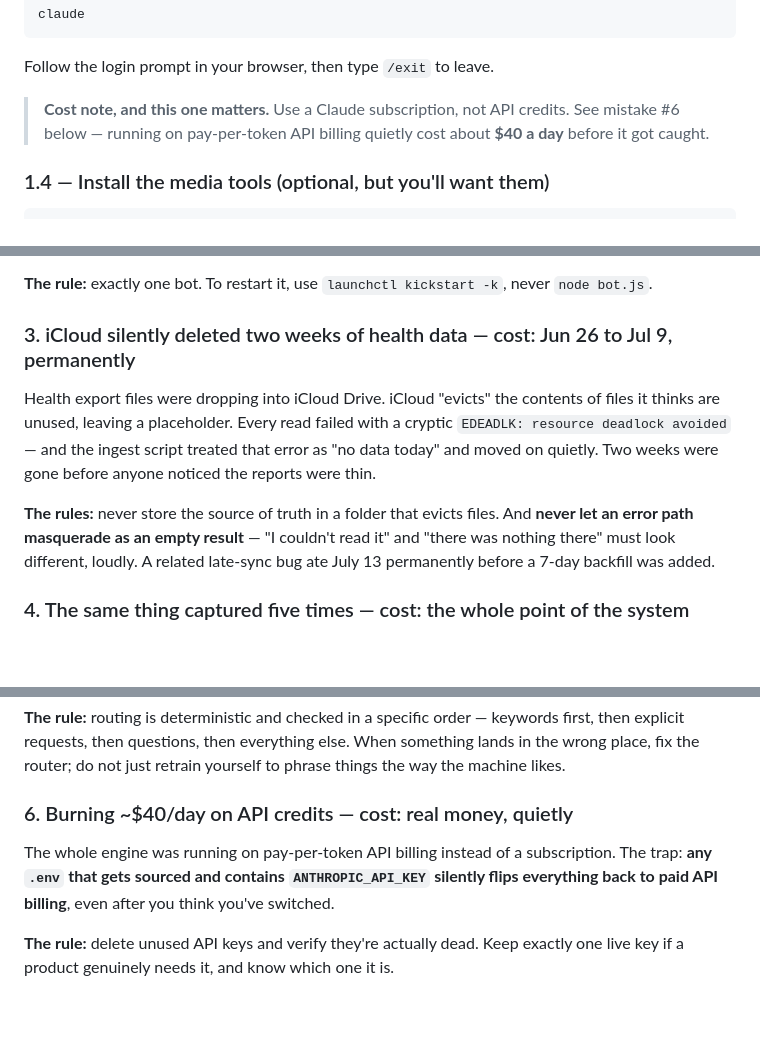
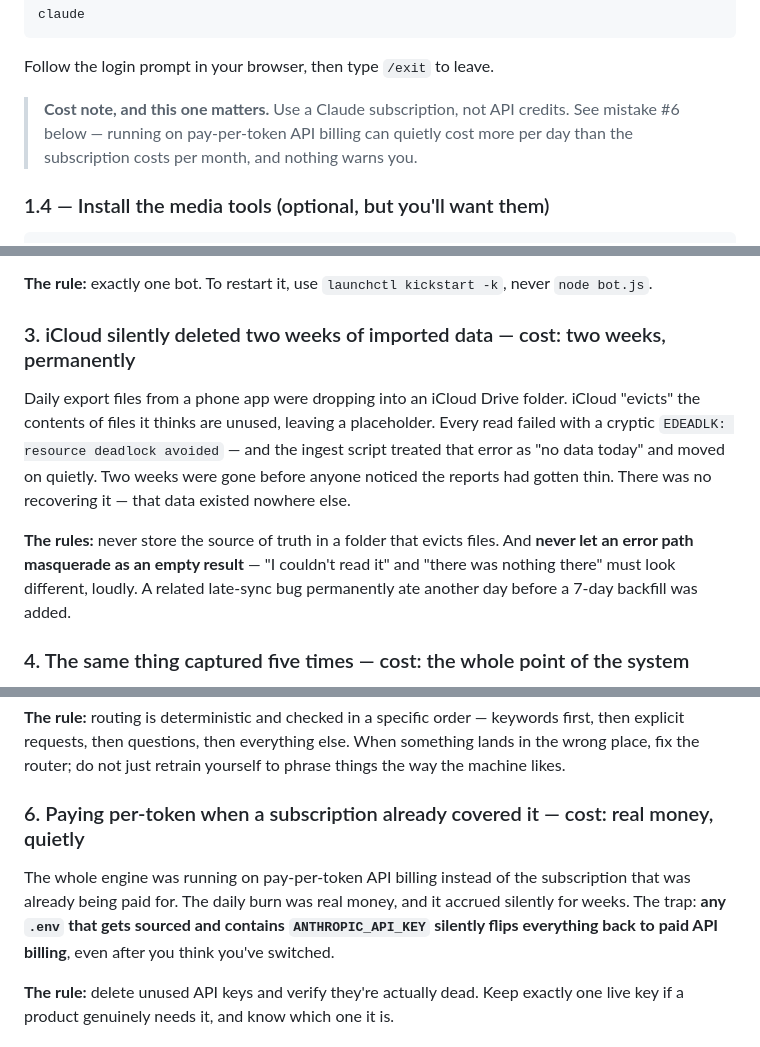
Before and after one commit to thisisnickys/second-brain-starter, a Markdown page: SETUP.md, 3 parts joined by grey strips. Rendered like a GitHub page; blank space fills up the shorter version.

```diff
--- a/SETUP.md
+++ b/SETUP.md
@@ -125,7 +125,7 @@ claude
 
 Follow the login prompt in your browser, then type `/exit` to leave.
 
-> **Cost note, and this one matters.** Use a Claude subscription, not API credits. See mistake #6 below — running on pay-per-token API billing quietly cost about **$40 a day** before it got caught.
+> **Cost note, and this one matters.** Use a Claude subscription, not API credits. See mistake #6 below — running on pay-per-token API billing can quietly cost more per day than the subscription costs per month, and nothing warns you.
 
 ### 1.4 — Install the media tools (optional, but you'll want them)
 
@@ -643,11 +643,11 @@ The bot was running under launchd, and a second copy got started by hand for tes
 
 **The rule:** exactly one bot. To restart it, use `launchctl kickstart -k`, never `node bot.js`.
 
-### 3. iCloud silently deleted two weeks of health data — cost: Jun 26 to Jul 9, permanently
+### 3. iCloud silently deleted two weeks of imported data — cost: two weeks, permanently
 
-Health export files were dropping into iCloud Drive. iCloud "evicts" the contents of files it thinks are unused, leaving a placeholder. Every read failed with a cryptic `EDEADLK: resource deadlock avoided` — and the ingest script treated that error as "no data today" and moved on quietly. Two weeks were gone before anyone noticed the reports were thin.
+Daily export files from a phone app were dropping into an iCloud Drive folder. iCloud "evicts" the contents of files it thinks are unused, leaving a placeholder. Every read failed with a cryptic `EDEADLK: resource deadlock avoided` — and the ingest script treated that error as "no data today" and moved on quietly. Two weeks were gone before anyone noticed the reports had gotten thin. There was no recovering it — that data existed nowhere else.
 
-**The rules:** never store the source of truth in a folder that evicts files. And **never let an error path masquerade as an empty result** — "I couldn't read it" and "there was nothing there" must look different, loudly. A related late-sync bug ate July 13 permanently before a 7-day backfill was added.
+**The rules:** never store the source of truth in a folder that evicts files. And **never let an error path masquerade as an empty result** — "I couldn't read it" and "there was nothing there" must look different, loudly. A related late-sync bug permanently ate another day before a 7-day backfill was added.
 
 ### 4. The same thing captured five times — cost: the whole point of the system
 
@@ -661,9 +661,9 @@ An audit on July 22 found one topic saved as five separate notes, another as six
 
 **The rule:** routing is deterministic and checked in a specific order — keywords first, then explicit requests, then questions, then everything else. When something lands in the wrong place, fix the router; do not just retrain yourself to phrase things the way the machine likes.
 
-### 6. Burning ~$40/day on API credits — cost: real money, quietly
+### 6. Paying per-token when a subscription already covered it — cost: real money, quietly
 
-The whole engine was running on pay-per-token API billing instead of a subscription. The trap: **any `.env` that gets sourced and contains `ANTHROPIC_API_KEY` silently flips everything back to paid API billing**, even after you think you've switched.
+The whole engine was running on pay-per-token API billing instead of the subscription that was already being paid for. The daily burn was real money, and it accrued silently for weeks. The trap: **any `.env` that gets sourced and contains `ANTHROPIC_API_KEY` silently flips everything back to paid API billing**, even after you think you've switched.
 
 **The rule:** delete unused API keys and verify they're actually dead. Keep exactly one live key if a product genuinely needs it, and know which one it is.
 
```
Also changed, not shown: README.md (+11 -1 lines).
